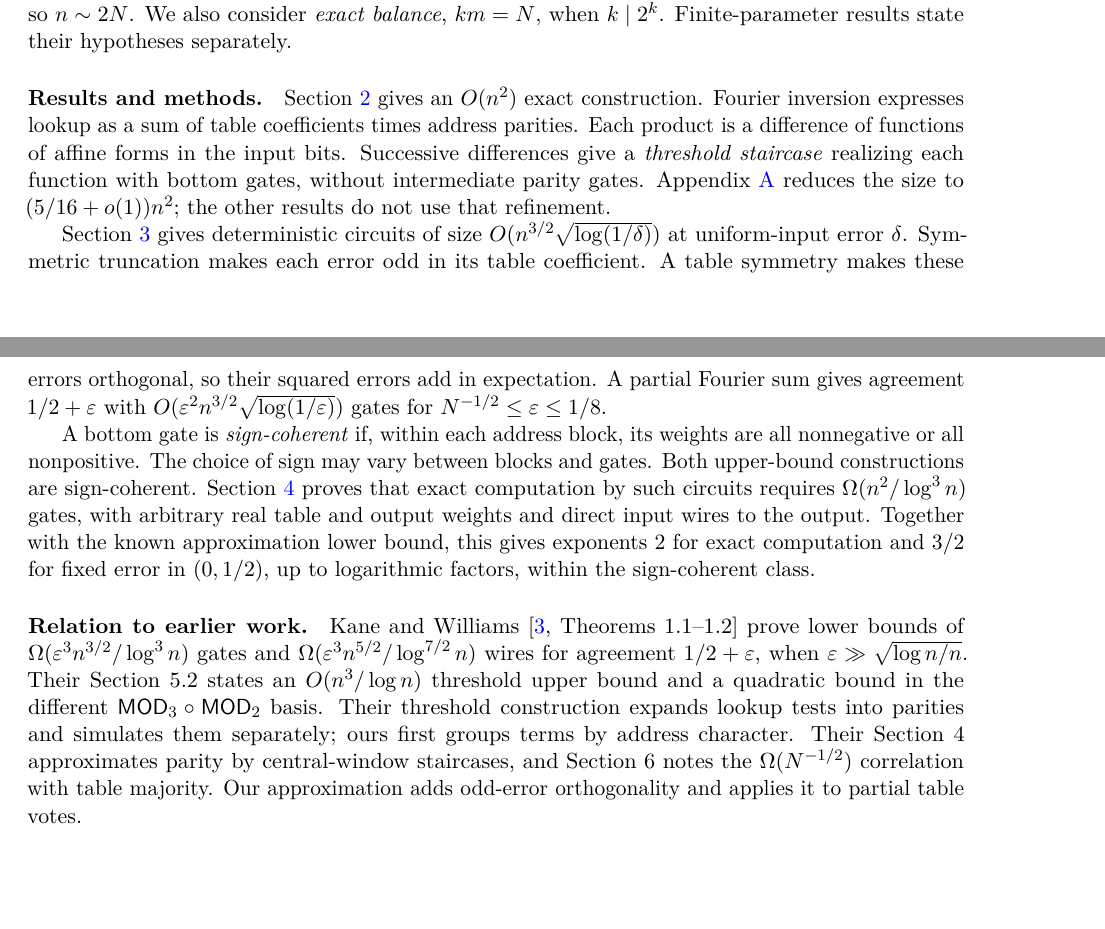
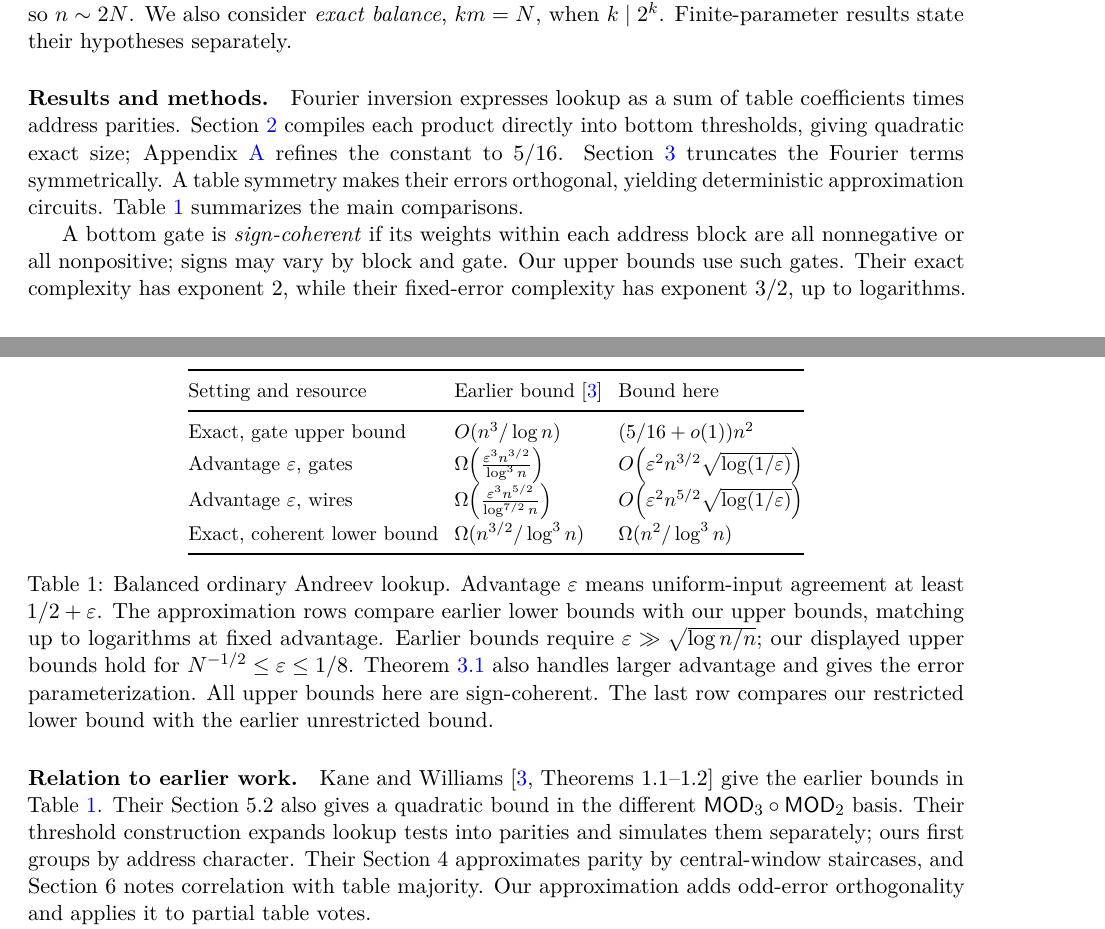
Before and after one commit to SamuelSchlesinger/ai-research, a LaTeX paper (workspace/eccc_draft/paper.tex): two parts of pages 1 and 2 of 10, joined at a grey line, cut so that both start at the same text, the shorter picture padded with empty space. Compiled offline with pdfLaTeX.

Commit message:
Compare published and improved bounds using epsilon advantage

```diff
--- a/workspace/eccc_draft/paper.tex
+++ b/workspace/eccc_draft/paper.tex
@@ -62,46 +62,60 @@ We also consider \emph{exact balance}, $km=N$, when $k\mid2^k$.
 Finite-parameter results state their hypotheses separately.
 
 \paragraph{Results and methods.}
-Section~\ref{sec:identities} gives an $O(n^2)$ exact construction.
 Fourier inversion expresses lookup as a sum of table coefficients times
-address parities. Each product is a difference of functions of affine
-forms in the input bits. Successive differences give a \emph{threshold
-staircase} realizing each function with bottom gates, without intermediate
-parity gates. Appendix~\ref{sec:exact} reduces the size to
-$(5/16+o(1))n^2$; the other results do not use that refinement.
+address parities. Section~\ref{sec:identities} compiles each product directly
+into bottom thresholds, giving quadratic exact size; Appendix~\ref{sec:exact}
+refines the constant to $5/16$. Section~\ref{sec:approx} truncates the
+Fourier terms symmetrically. A table symmetry makes their errors
+orthogonal, yielding deterministic approximation circuits. Table~\ref{tab:bounds}
+summarizes the main comparisons.
 
-Section~\ref{sec:approx} gives deterministic circuits of size
-$O(n^{3/2}\sqrt{\log(1/\delta)})$ at uniform-input error $\delta$.
-Symmetric truncation makes each error odd in its table coefficient.
-A table symmetry makes these errors orthogonal, so their squared errors
-add in expectation. A partial Fourier sum gives agreement
-$1/2+\varepsilon$ with
-$O(\varepsilon^2n^{3/2}\sqrt{\log(1/\varepsilon)})$ gates for
-$N^{-1/2}\le\varepsilon\le1/8$.
+A bottom gate is \emph{sign-coherent} if its weights within each address
+block are all nonnegative or all nonpositive; signs may vary by block and
+gate. Our upper bounds use such gates. Their exact complexity has exponent
+$2$, while their fixed-error complexity has exponent $3/2$, up to logarithms.
 
-A bottom gate is \emph{sign-coherent} if, within each address block,
-its weights are all nonnegative or all nonpositive. The choice of sign
-may vary between blocks and gates. Both upper-bound constructions are
-sign-coherent. Section~\ref{sec:coherent} proves that exact computation
-by such circuits requires $\Omega(n^2/\log^3 n)$ gates, with arbitrary
-real table and output weights and direct input wires to the output.
-Together with the known approximation lower bound, this gives exponents
-$2$ for exact computation and $3/2$ for fixed error in $(0,1/2)$, up to
-logarithmic factors, within the sign-coherent class.
+\begin{table}[t]
+\centering
+\small
+\setlength{\tabcolsep}{4pt}
+\renewcommand{\arraystretch}{1.25}
+\begin{tabular}{@{}lll@{}}
+\toprule
+Setting and resource & Earlier bound~\cite{KW} & Bound here \\
+\midrule
+Exact, gate upper bound
+ & $O(n^3/\log n)$ & $(5/16+o(1))n^2$ \\
+Advantage $\varepsilon$, gates
+ & $\Omega\!\left(\frac{\varepsilon^3n^{3/2}}{\log^3 n}\right)$
+ & $O\!\left(\varepsilon^2n^{3/2}\sqrt{\log(1/\varepsilon)}\right)$ \\
+Advantage $\varepsilon$, wires
+ & $\Omega\!\left(\frac{\varepsilon^3n^{5/2}}{\log^{7/2}n}\right)$
+ & $O\!\left(\varepsilon^2n^{5/2}\sqrt{\log(1/\varepsilon)}\right)$ \\
+Exact, coherent lower bound
+ & $\Omega(n^{3/2}/\log^3 n)$ & $\Omega(n^2/\log^3 n)$ \\
+\bottomrule
+\end{tabular}
+\caption{Balanced ordinary Andreev lookup. Advantage $\varepsilon$ means
+uniform-input agreement at least $1/2+\varepsilon$. The approximation rows
+compare earlier lower bounds with our upper bounds, matching up to logarithms
+at fixed advantage. Earlier bounds require $\varepsilon\gg\sqrt{\log n/n}$;
+our displayed upper bounds hold for $N^{-1/2}\le\varepsilon\le1/8$.
+Theorem~\ref{thm:avgupper} also handles larger advantage and gives the error
+parameterization. All upper bounds here are sign-coherent. The last row
+compares our restricted lower bound with the earlier unrestricted bound.}
+\label{tab:bounds}
+\end{table}
 
 \paragraph{Relation to earlier work.}
-Kane and Williams~\cite[Theorems~1.1--1.2]{KW} prove lower bounds of
-$\Omega(\varepsilon^3n^{3/2}/\log^3 n)$ gates and
-$\Omega(\varepsilon^3n^{5/2}/\log^{7/2}n)$ wires for agreement
-$1/2+\varepsilon$, when $\varepsilon\gg\sqrt{\log n/n}$.
-Their Section~5.2 states an $O(n^3/\log n)$ threshold upper bound and
-a quadratic bound in the different $\mathsf{MOD}_3\circ\mathsf{MOD}_2$
-basis. Their threshold construction expands lookup tests into parities
-and simulates them separately; ours first groups terms by address
-character. Their Section~4 approximates parity by central-window
-staircases, and Section~6 notes the $\Omega(N^{-1/2})$ correlation with
-table majority. Our approximation adds odd-error orthogonality and
-applies it to partial table votes.
+Kane and Williams~\cite[Theorems~1.1--1.2]{KW} give the earlier bounds
+in Table~\ref{tab:bounds}. Their Section~5.2 also gives a quadratic bound
+in the different $\mathsf{MOD}_3\circ\mathsf{MOD}_2$ basis. Their threshold
+construction expands lookup tests into parities and simulates them
+separately; ours first groups by address character. Their Section~4
+approximates parity by central-window staircases, and Section~6 notes
+correlation with table majority. Our approximation adds odd-error
+orthogonality and applies it to partial table votes.
 
 Threshold staircases are classical; see Hajnal et al.~\cite[Proposition~2.1]{HMPST}
 for symmetric functions and Hansen--Podolskii~\cite[Theorem~5]{HP} for a
```
Also changed, not shown: workspace/eccc_draft/paper.pdf, workspace/eccc_draft/paper.tex (1 more changed lines), 3 other files.
